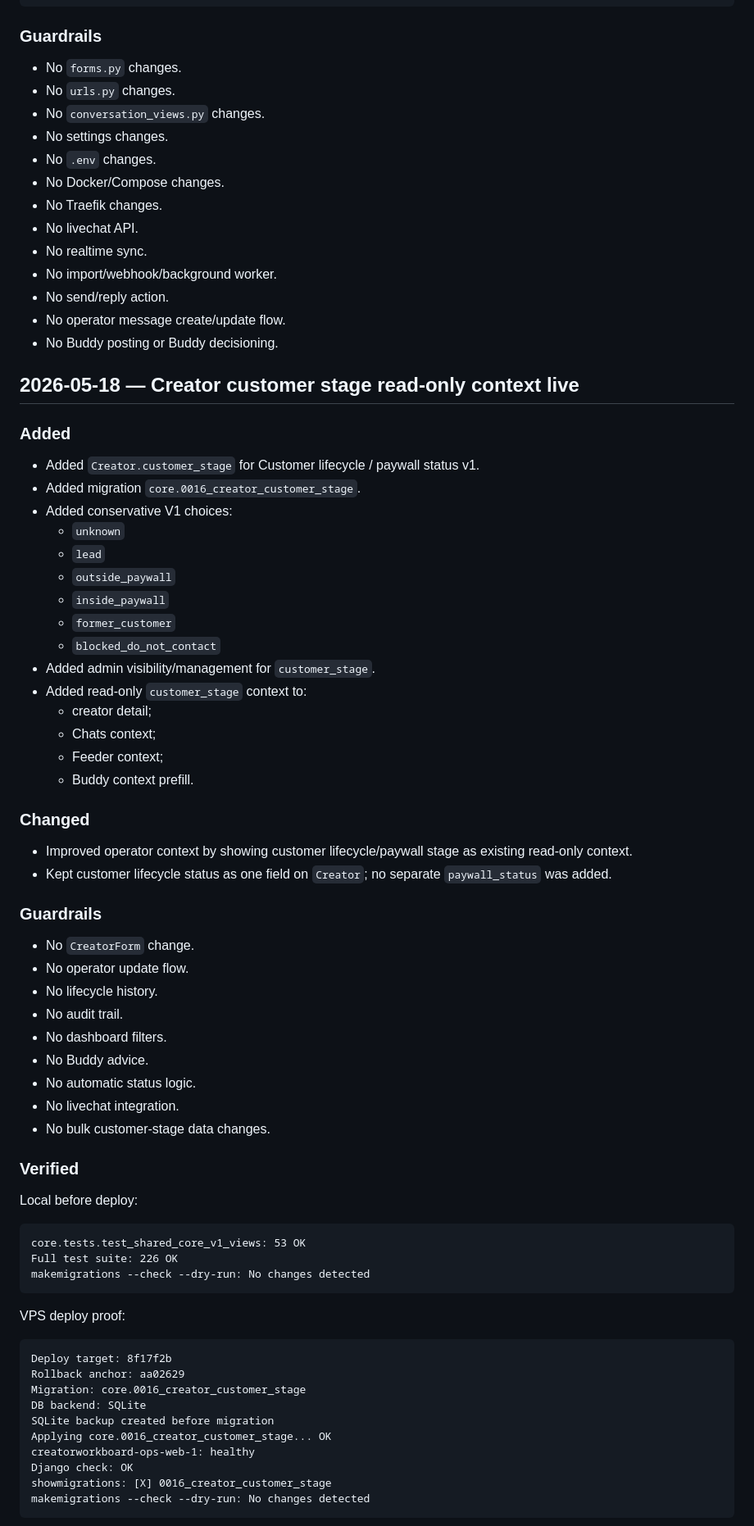
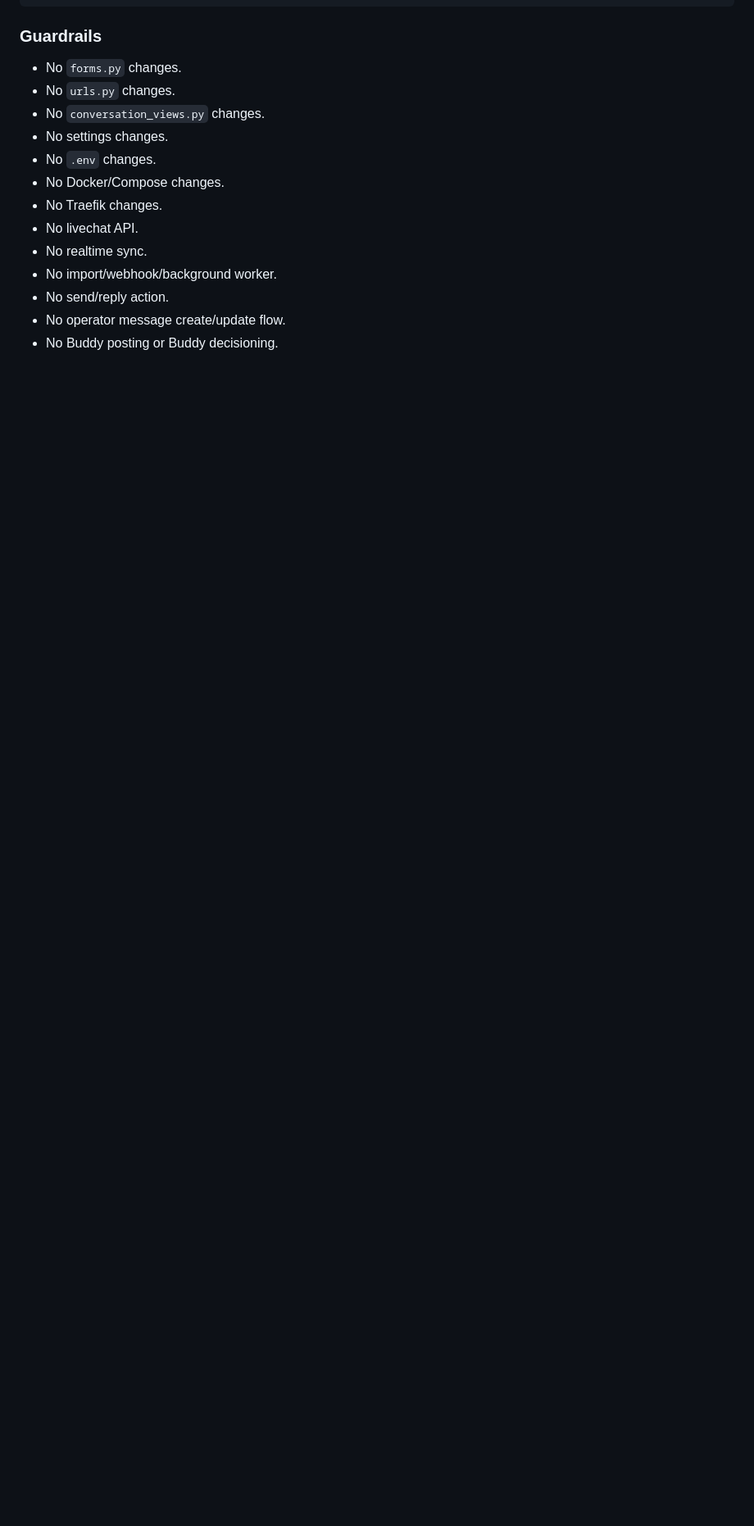
Before and after one commit to Hank-chinasky/marketing-monitor-v2, a Markdown page: CHANGELOG.md, the part around one of its changes. Shown at 82% size. Drawn GitHub-style; blank space fills up the shorter version.

Commit message:
docs: remove unrelated customer stage changelog entry

````diff
--- a/CHANGELOG.md
+++ b/CHANGELOG.md
@@ -70,66 +70,3 @@ Migration-aware deploy gate required before live deployment.
 - No send/reply action.
 - No operator message create/update flow.
 - No Buddy posting or Buddy decisioning.
-
-## 2026-05-18 — Creator customer stage read-only context live
-
-### Added
-
-- Added `Creator.customer_stage` for Customer lifecycle / paywall status v1.
-- Added migration `core.0016_creator_customer_stage`.
-- Added conservative V1 choices:
-  - `unknown`
-  - `lead`
-  - `outside_paywall`
-  - `inside_paywall`
-  - `former_customer`
-  - `blocked_do_not_contact`
-- Added admin visibility/management for `customer_stage`.
-- Added read-only `customer_stage` context to:
-  - creator detail;
-  - Chats context;
-  - Feeder context;
-  - Buddy context prefill.
-
-### Changed
-
-- Improved operator context by showing customer lifecycle/paywall stage as existing read-only context.
-- Kept customer lifecycle status as one field on `Creator`; no separate `paywall_status` was added.
-
-### Guardrails
-
-- No `CreatorForm` change.
-- No operator update flow.
-- No lifecycle history.
-- No audit trail.
-- No dashboard filters.
-- No Buddy advice.
-- No automatic status logic.
-- No livechat integration.
-- No bulk customer-stage data changes.
-
-### Verified
-
-Local before deploy:
-
-```text
-core.tests.test_shared_core_v1_views: 53 OK
-Full test suite: 226 OK
-makemigrations --check --dry-run: No changes detected
-```
-
-VPS deploy proof:
-
-```text
-Deploy target: 8f17f2b
-Rollback anchor: aa02629
-Migration: core.0016_creator_customer_stage
-DB backend: SQLite
-SQLite backup created before migration
-Applying core.0016_creator_customer_stage... OK
-creatorworkboard-ops-web-1: healthy
-Django check: OK
-showmigrations: [X] 0016_creator_customer_stage
-makemigrations --check --dry-run: No changes detected
-```
-
````
Also changed, not shown: other parts of CHANGELOG.md (+0 -22 lines).
